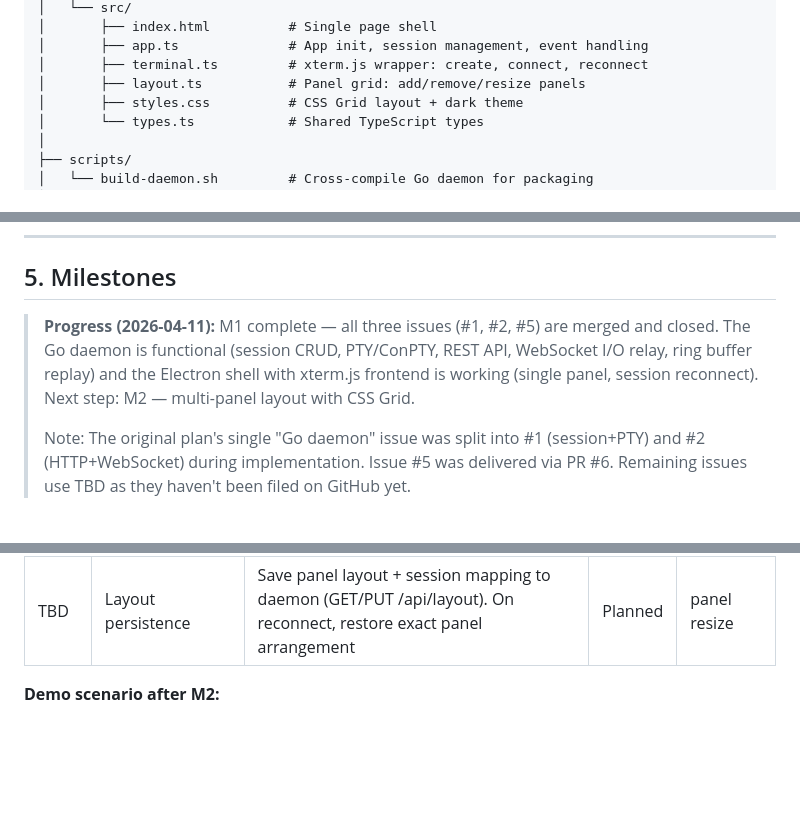
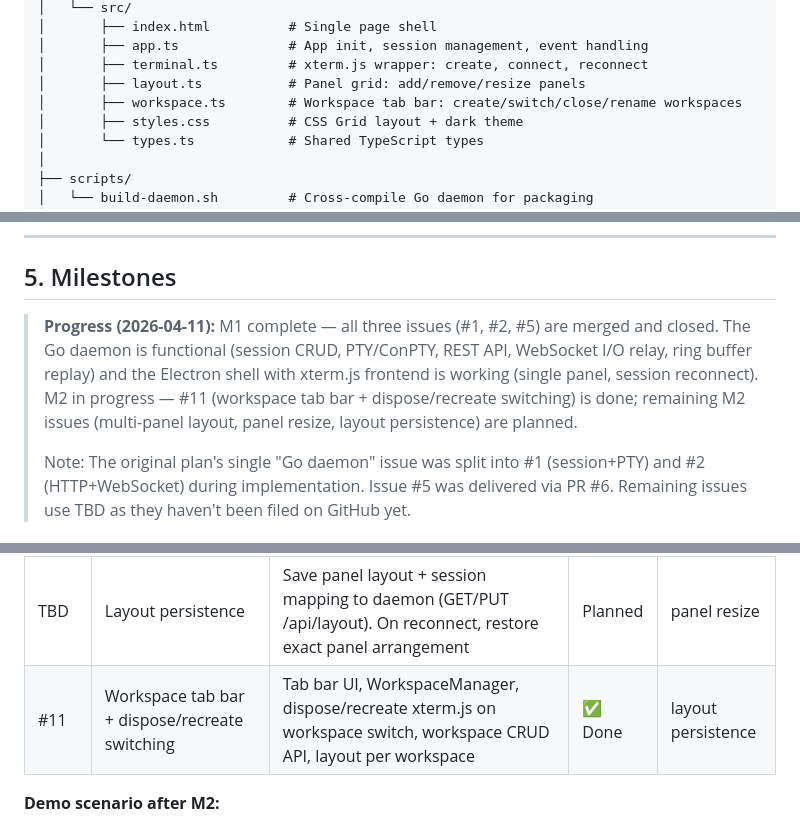
Before and after one commit to zac15987/zplex, a Markdown page: docs/zplex-project-plan.md, 3 parts joined by grey strips. Rendered like a GitHub page; blank space fills up the shorter version.

Commit message:
[11] T11: update project plan with workspace tabs milestone and repo structure
Co-Authored-By: Claude Opus 4.6 (1M context) <noreply@anthropic.com>

```diff
--- a/docs/zplex-project-plan.md
+++ b/docs/zplex-project-plan.md
@@ -184,6 +184,7 @@ zplex/
 │       ├── app.ts              # App init, session management, event handling
 │       ├── terminal.ts         # xterm.js wrapper: create, connect, reconnect
 │       ├── layout.ts           # Panel grid: add/remove/resize panels
+│       ├── workspace.ts        # Workspace tab bar: create/switch/close/rename workspaces
 │       ├── styles.css          # CSS Grid layout + dark theme
 │       └── types.ts            # Shared TypeScript types
 │
@@ -205,7 +206,7 @@ zplex/
 
 ## 5. Milestones
 
-> **Progress (2026-04-11):** M1 complete — all three issues (#1, #2, #5) are merged and closed. The Go daemon is functional (session CRUD, PTY/ConPTY, REST API, WebSocket I/O relay, ring buffer replay) and the Electron shell with xterm.js frontend is working (single panel, session reconnect). Next step: M2 — multi-panel layout with CSS Grid.
+> **Progress (2026-04-11):** M1 complete — all three issues (#1, #2, #5) are merged and closed. The Go daemon is functional (session CRUD, PTY/ConPTY, REST API, WebSocket I/O relay, ring buffer replay) and the Electron shell with xterm.js frontend is working (single panel, session reconnect). M2 in progress — #11 (workspace tab bar + dispose/recreate switching) is done; remaining M2 issues (multi-panel layout, panel resize, layout persistence) are planned.
 >
 > Note: The original plan's single "Go daemon" issue was split into #1 (session+PTY) and #2 (HTTP+WebSocket) during implementation. Issue #5 was delivered via PR #6. Remaining issues use TBD as they haven't been filed on GitHub yet.
 
@@ -236,6 +237,7 @@ zplex/
 | TBD | Frontend: multi-panel layout with CSS Grid | Add panel (button + keyboard shortcut), remove panel, CSS Grid dynamic columns/rows, each panel is an xterm.js instance connected to a separate daemon session | Planned | M1 |
 | TBD | Panel resize + keyboard navigation | Drag-to-resize panel borders, keyboard shortcuts (Ctrl+Shift+Arrow to navigate, Ctrl+Shift+N to new panel), focus indicator (highlighted border) | Planned | multi-panel |
 | TBD | Layout persistence | Save panel layout + session mapping to daemon (GET/PUT /api/layout). On reconnect, restore exact panel arrangement | Planned | panel resize |
+| #11 | Workspace tab bar + dispose/recreate switching | Tab bar UI, WorkspaceManager, dispose/recreate xterm.js on workspace switch, workspace CRUD API, layout per workspace | ✅ Done | layout persistence |
 
 **Demo scenario after M2:**
 1. Open zplex → one panel
```
Also changed, not shown: other parts of docs/zplex-project-plan.md (+1 -0 lines).
